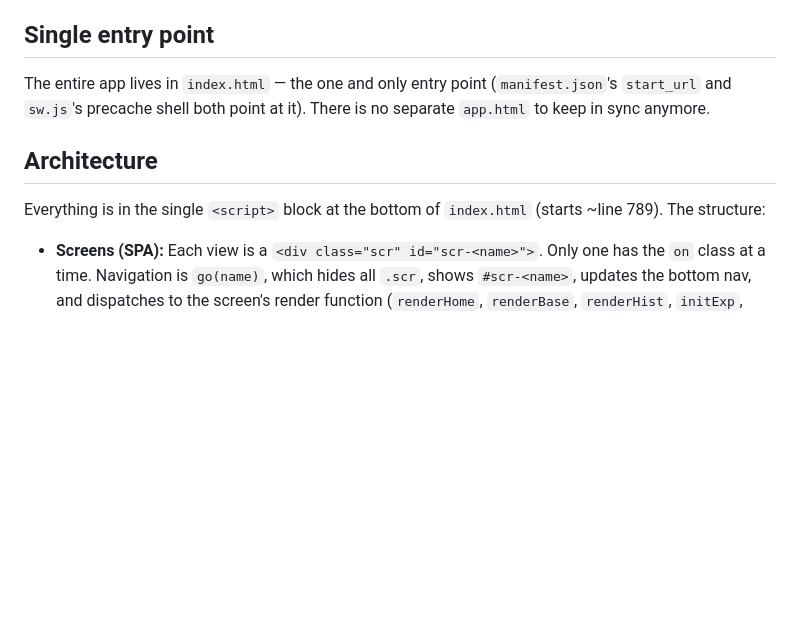
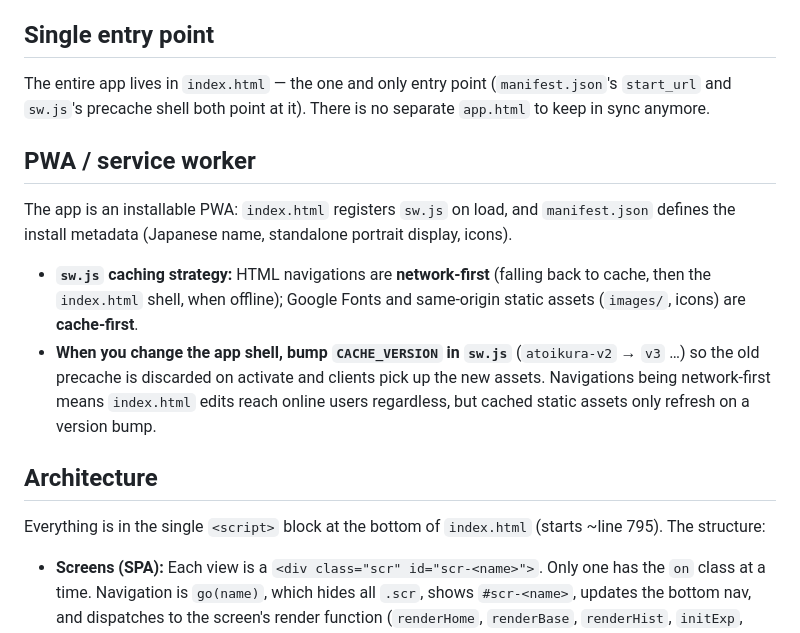
Before and after one commit to Uchu-Kurage/Atoikura, a Markdown page: CLAUDE.md, the part around the change. GitHub-like rendering; blank space fills up the shorter version.

Commit message:
CLAUDE.md: add PWA/service-worker section and fix script line reference
Document sw.js caching strategy (network-first navigations, cache-first
assets) and the CACHE_VERSION bump convention for shell updates. Update
the script block start line to ~795.

Co-Authored-By: Claude Fable 5 <noreply@anthropic.com>
Claude-Session: https://claude.ai/code/session_01XmnNwM6qM1gCX4TeEcMZDy

```diff
--- a/CLAUDE.md
+++ b/CLAUDE.md
@@ -19,9 +19,16 @@ It is a **single-file, framework-less static web app** — all HTML, CSS, and Ja
 
 The entire app lives in `index.html` — the one and only entry point (`manifest.json`'s `start_url` and `sw.js`'s precache shell both point at it). There is no separate `app.html` to keep in sync anymore.
 
+## PWA / service worker
+
+The app is an installable PWA: `index.html` registers `sw.js` on load, and `manifest.json` defines the install metadata (Japanese name, standalone portrait display, icons).
+
+- **`sw.js` caching strategy:** HTML navigations are **network-first** (falling back to cache, then the `index.html` shell, when offline); Google Fonts and same-origin static assets (`images/`, icons) are **cache-first**.
+- **When you change the app shell, bump `CACHE_VERSION` in `sw.js`** (`atoikura-v2` → `v3` …) so the old precache is discarded on activate and clients pick up the new assets. Navigations being network-first means `index.html` edits reach online users regardless, but cached static assets only refresh on a version bump.
+
 ## Architecture
 
-Everything is in the single `<script>` block at the bottom of `index.html` (starts ~line 789). The structure:
+Everything is in the single `<script>` block at the bottom of `index.html` (starts ~line 795). The structure:
 
 - **Screens (SPA):** Each view is a `<div class="scr" id="scr-<name>">`. Only one has the `on` class at a time. Navigation is `go(name)`, which hides all `.scr`, shows `#scr-<name>`, updates the bottom nav, and dispatches to the screen's render function (`renderHome`, `renderBase`, `renderHist`, `initExp`, `playMono`). Screens: `splash`, `mono` (opening monologue), `register`, `edit-budget`, `reference`, `share`, `mend` (month-end result), `cp` (weekly checkpoint), `home`, `expense`, `base`, `history`.
 - **State:** One JSON object persisted under `localStorage` key `SK = 'kakebo_quest_v1'`. Read/write via `load()` / `save(state)`. Shape:
```
